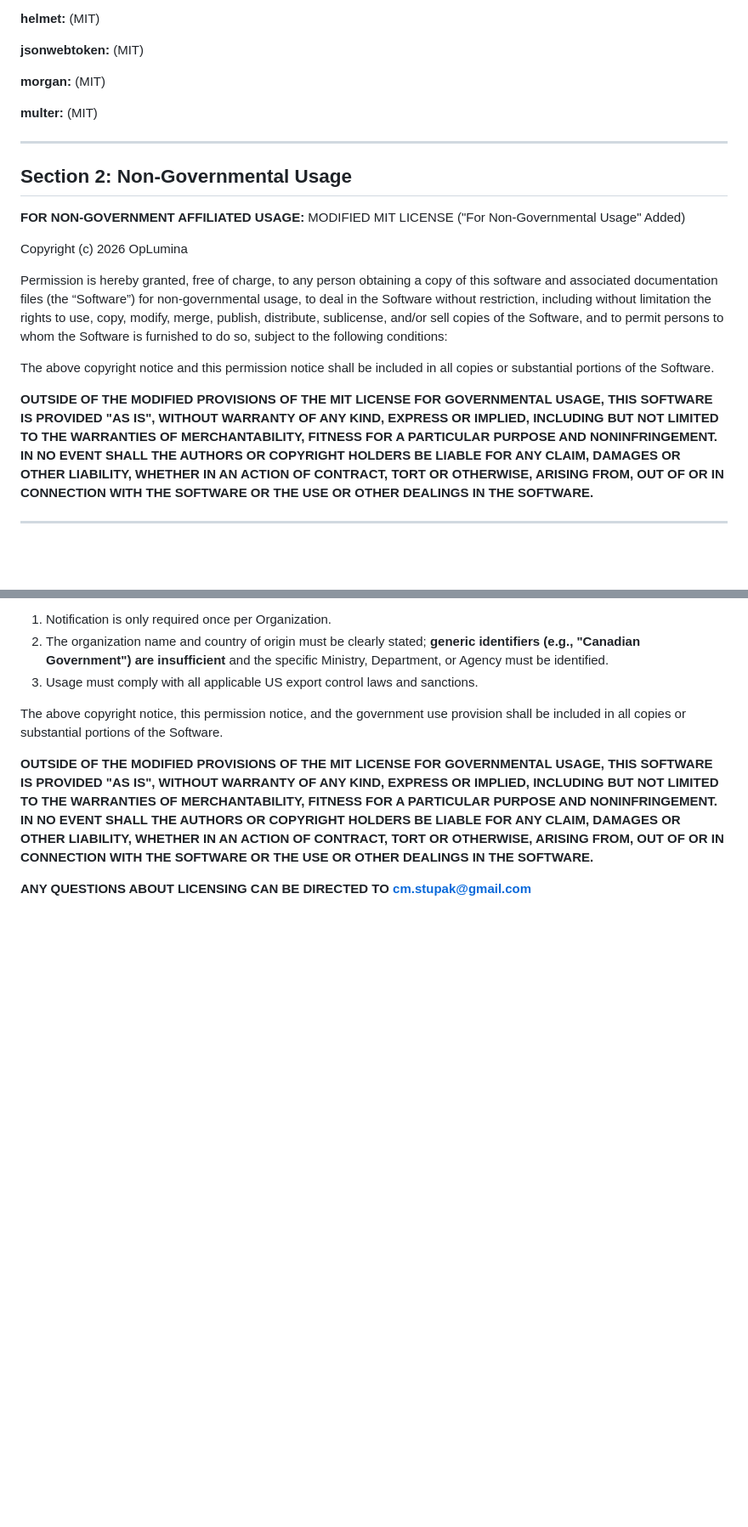
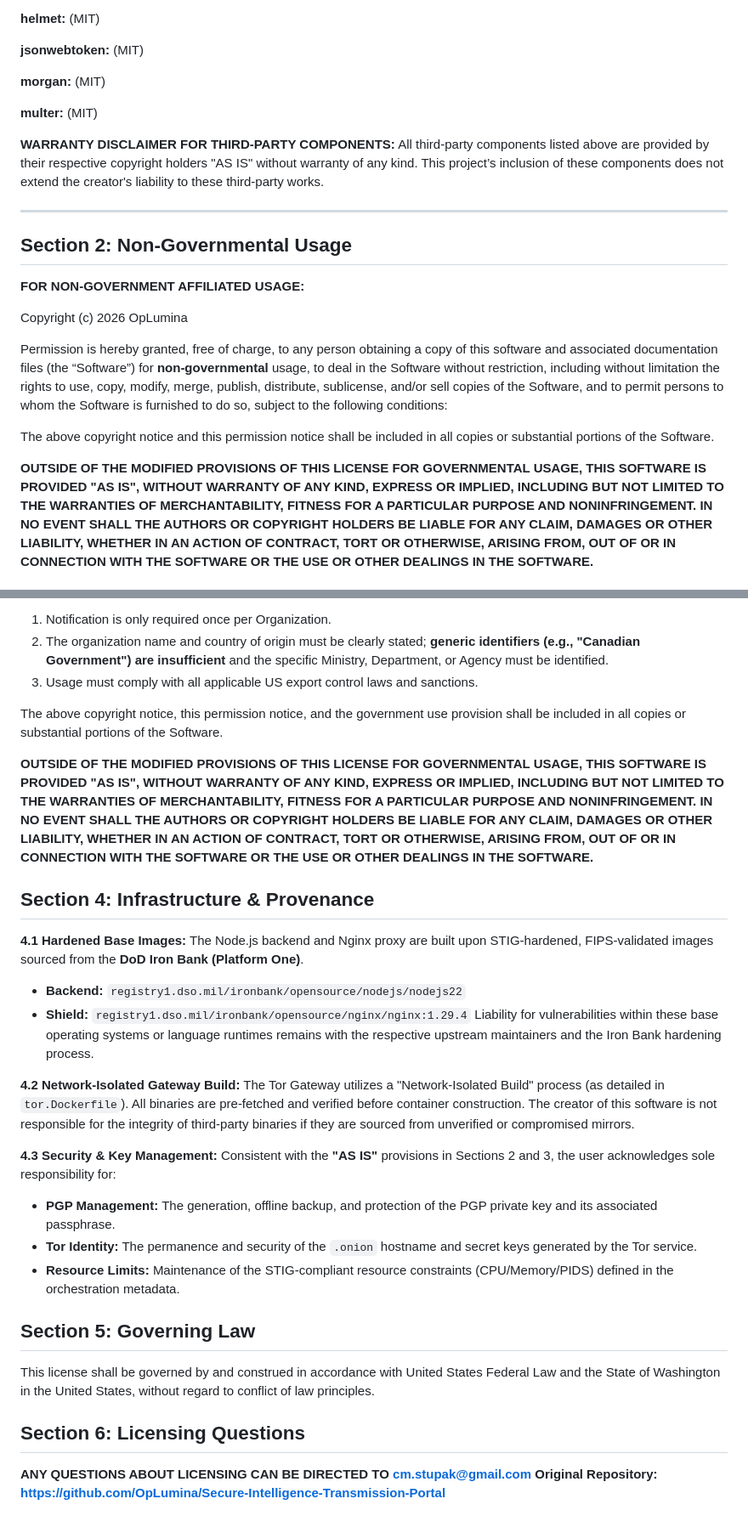
Before and after one commit to OpLumina/Secure-Intelligence-Transmission-Portal, a Markdown page: LICENSE.md, 2 parts joined by grey strips. Shown at 85% size. GitHub-like rendering; blank space fills up the shorter version.

```diff
--- a/LICENSE.md
+++ b/LICENSE.md
@@ -33,20 +39,23 @@ OpenPGP.js is licensed under the LGPL-3.0-or-later license. Consistent with LGPL
 
 **multer:** (MIT)
 
+**WARRANTY DISCLAIMER FOR THIRD-PARTY COMPONENTS:** All third-party components listed above are provided by their respective
+copyright holders "AS IS" without warranty of any kind. This project’s inclusion of these components does not extend the creator's
+liability to these third-party works.
+
 ---
 
 ## Section 2: Non-Governmental Usage
 **FOR NON-GOVERNMENT AFFILIATED USAGE:**
-MODIFIED MIT LICENSE ("For Non-Governmental Usage" Added)
 
 Copyright (c) 2026 OpLumina
 
-Permission is hereby granted, free of charge, to any person obtaining a copy of this software and associated documentation files (the “Software”) for non-governmental usage,
+Permission is hereby granted, free of charge, to any person obtaining a copy of this software and associated documentation files (the “Software”) for **non-governmental** usage,
 to deal in the Software without restriction, including without limitation the rights to use, copy, modify, merge, publish, distribute, sublicense, and/or sell copies of the Software, and to permit persons to whom the Software is furnished to do so, subject to the following conditions:
 
 The above copyright notice and this permission notice shall be included in all copies or substantial portions of the Software.
 
-**OUTSIDE OF THE MODIFIED PROVISIONS OF THE MIT LICENSE FOR GOVERNMENTAL USAGE, THIS SOFTWARE IS PROVIDED "AS IS", WITHOUT WARRANTY OF ANY KIND,
+**OUTSIDE OF THE MODIFIED PROVISIONS OF THIS LICENSE FOR GOVERNMENTAL USAGE, THIS SOFTWARE IS PROVIDED "AS IS", WITHOUT WARRANTY OF ANY KIND,
 EXPRESS OR IMPLIED, INCLUDING BUT NOT LIMITED TO THE WARRANTIES OF MERCHANTABILITY, FITNESS FOR A PARTICULAR PURPOSE AND NONINFRINGEMENT.
 IN NO EVENT SHALL THE AUTHORS OR COPYRIGHT HOLDERS BE LIABLE FOR ANY CLAIM, DAMAGES OR OTHER LIABILITY, WHETHER IN AN ACTION OF CONTRACT,
 TORT OR OTHERWISE, ARISING FROM, OUT OF OR IN CONNECTION WITH THE SOFTWARE OR THE USE OR OTHER DEALINGS IN THE SOFTWARE.**
@@ -76,12 +85,37 @@ modify, and distribute this software ONLY upon notification to the creator via e
 
 The above copyright notice, this permission notice, and the government use provision shall be included in all copies or substantial portions of the Software.
 
-**OUTSIDE OF THE MODIFIED PROVISIONS OF THE MIT LICENSE FOR GOVERNMENTAL USAGE, THIS SOFTWARE IS PROVIDED "AS IS", WITHOUT WARRANTY OF ANY KIND,
+**OUTSIDE OF THE MODIFIED PROVISIONS OF THIS LICENSE FOR GOVERNMENTAL USAGE, THIS SOFTWARE IS PROVIDED "AS IS", WITHOUT WARRANTY OF ANY KIND,
 EXPRESS OR IMPLIED, INCLUDING BUT NOT LIMITED TO THE WARRANTIES OF MERCHANTABILITY, FITNESS FOR A PARTICULAR PURPOSE AND NONINFRINGEMENT.
 IN NO EVENT SHALL THE AUTHORS OR COPYRIGHT HOLDERS BE LIABLE FOR ANY CLAIM, DAMAGES OR OTHER LIABILITY, WHETHER IN AN ACTION OF CONTRACT,
 TORT OR OTHERWISE, ARISING FROM, OUT OF OR IN CONNECTION WITH THE SOFTWARE OR THE USE OR OTHER DEALINGS IN THE SOFTWARE.**
 
 
+## Section 4: Infrastructure & Provenance
+
+**4.1 Hardened Base Images:**
+The Node.js backend and Nginx proxy are built upon STIG-hardened, FIPS-validated images sourced from the **DoD Iron Bank (Platform One)**.
+* **Backend:** `registry1.dso.mil/ironbank/opensource/nodejs/nodejs22`
+* **Shield:** `registry1.dso.mil/ironbank/opensource/nginx/nginx:1.29.4`
+Liability for vulnerabilities within these base operating systems or language runtimes remains with the respective upstream maintainers and the Iron Bank hardening process.
+
+**4.2 Network-Isolated Gateway Build:**
+The Tor Gateway utilizes a "Network-Isolated Build" process (as detailed in `tor.Dockerfile`). All binaries are pre-fetched and verified before container construction.
+The creator of this software is not responsible for the integrity of third-party binaries if they are sourced from unverified or compromised mirrors.
+
+**4.3 Security & Key Management:**
+Consistent with the **"AS IS"** provisions in Sections 2 and 3, the user acknowledges sole responsibility for:
+* **PGP Management:** The generation, offline backup, and protection of the PGP private key and its associated passphrase.
+* **Tor Identity:** The permanence and security of the `.onion` hostname and secret keys generated by the Tor service.
+* **Resource Limits:** Maintenance of the STIG-compliant resource constraints (CPU/Memory/PIDS) defined in the orchestration metadata.
 
 
-**ANY QUESTIONS ABOUT LICENSING CAN BE DIRECTED TO cm.stupak@gmail.com**
+
+
+## Section 5: Governing Law
+This license shall be governed by and construed in accordance with United States Federal Law and the State of Washington in the United States, without regard to conflict of law principles.
+
+
+## Section 6: Licensing Questions
+**ANY QUESTIONS ABOUT LICENSING CAN BE DIRECTED TO cm.stupak@gmail.com
+Original Repository: https://github.com/OpLumina/Secure-Intelligence-Transmission-Portal**
```
Also changed, not shown: other parts of LICENSE.md (+8 -2 lines).
